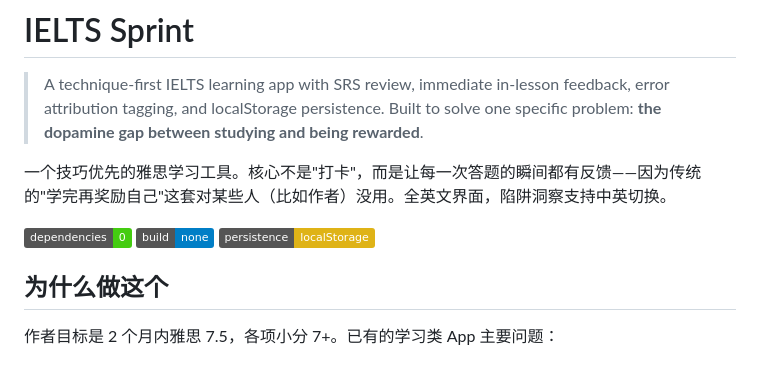
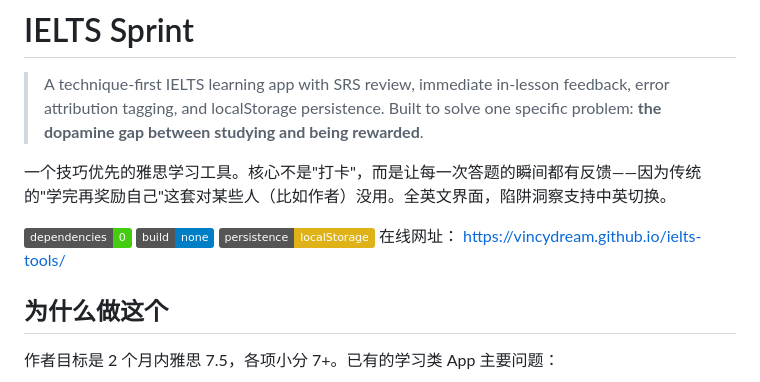
Before and after one commit to vincydream/ielts-tools, a Markdown page: README.md, the part around the change. GitHub-like rendering; badges without logos.

```diff
--- a/README.md
+++ b/README.md
@@ -5,6 +5,7 @@
 一个技巧优先的雅思学习工具。核心不是"打卡"，而是让每一次答题的瞬间都有反馈——因为传统的"学完再奖励自己"这套对某些人（比如作者）没用。全英文界面，陷阱洞察支持中英切换。
 
 ![no dependencies](https://img.shields.io/badge/dependencies-0-brightgreen) ![no build](https://img.shields.io/badge/build-none-blue) ![storage](https://img.shields.io/badge/persistence-localStorage-yellow)
+在线网址： https://vincydream.github.io/ielts-tools/
 
 ## 为什么做这个
 
```
